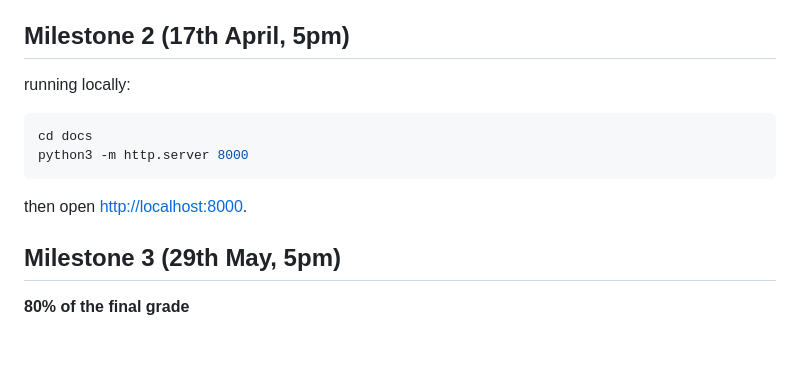
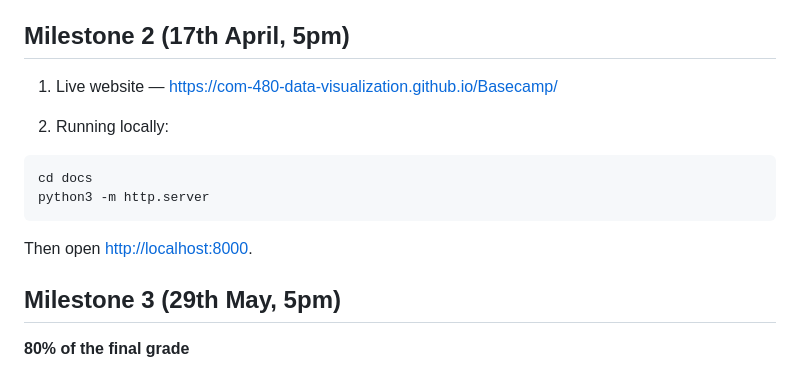
Before and after one commit to com-480-data-visualization/Basecamp, a Markdown page: README.md, the part around the change. GitHub-like rendering; blank space fills up the shorter version.

````diff
--- a/README.md
+++ b/README.md
@@ -82,14 +82,16 @@ None of us have used this dataset in our previous courses.
 
 ## Milestone 2 (17th April, 5pm)
 
-running locally:
+1. Live website — https://com-480-data-visualization.github.io/Basecamp/
+
+2. Running locally:
 
 ```bash
 cd docs
-python3 -m http.server 8000
+python3 -m http.server
 ```
 
-then open [http://localhost:8000](http://localhost:8000).
+Then open [http://localhost:8000](http://localhost:8000).
 
 
 ## Milestone 3 (29th May, 5pm)
````
